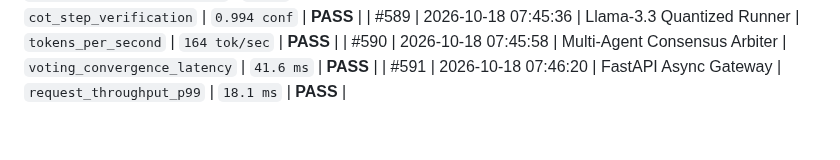
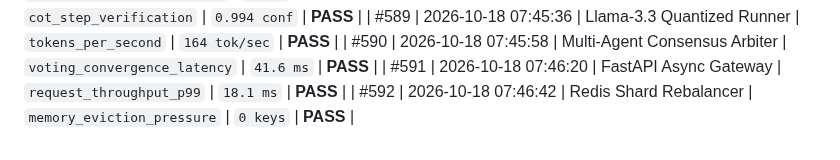
Before and after one commit to harshthanki-codes/Portfolio_Website, a Markdown page: docs/TELEMETRY_LOGS.md, the part around the change. Drawn GitHub-style.

Commit message:
test(dag): assert multi-agent consensus reliability on redis shard rebalancer [checkpoint #592]

```diff
--- a/docs/TELEMETRY_LOGS.md
+++ b/docs/TELEMETRY_LOGS.md
@@ -597,3 +597,4 @@
 | #589 | 2026-10-18 07:45:36 | Llama-3.3 Quantized Runner | `tokens_per_second` | `164 tok/sec` | **PASS** |
 | #590 | 2026-10-18 07:45:58 | Multi-Agent Consensus Arbiter | `voting_convergence_latency` | `41.6 ms` | **PASS** |
 | #591 | 2026-10-18 07:46:20 | FastAPI Async Gateway | `request_throughput_p99` | `18.1 ms` | **PASS** |
+| #592 | 2026-10-18 07:46:42 | Redis Shard Rebalancer | `memory_eviction_pressure` | `0 keys` | **PASS** |
```
